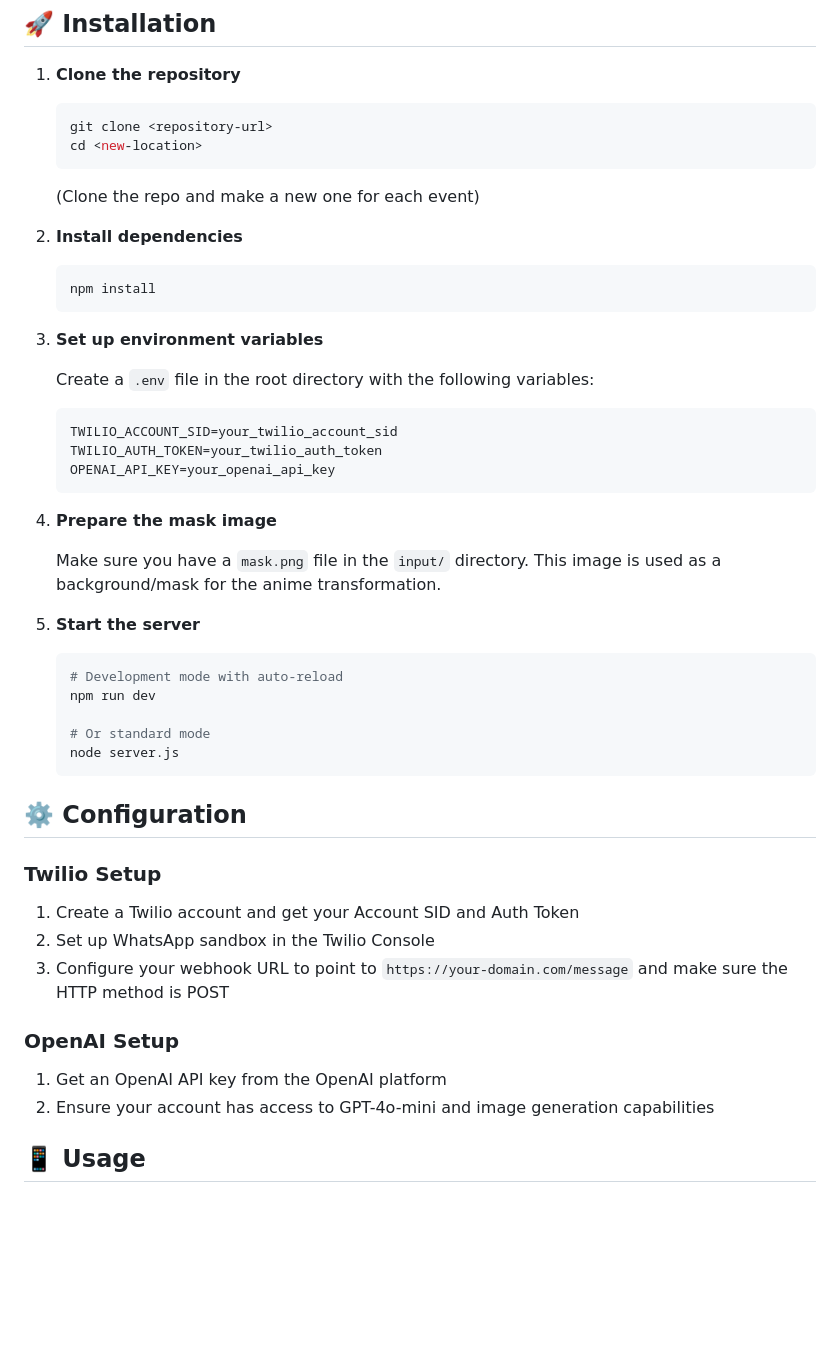
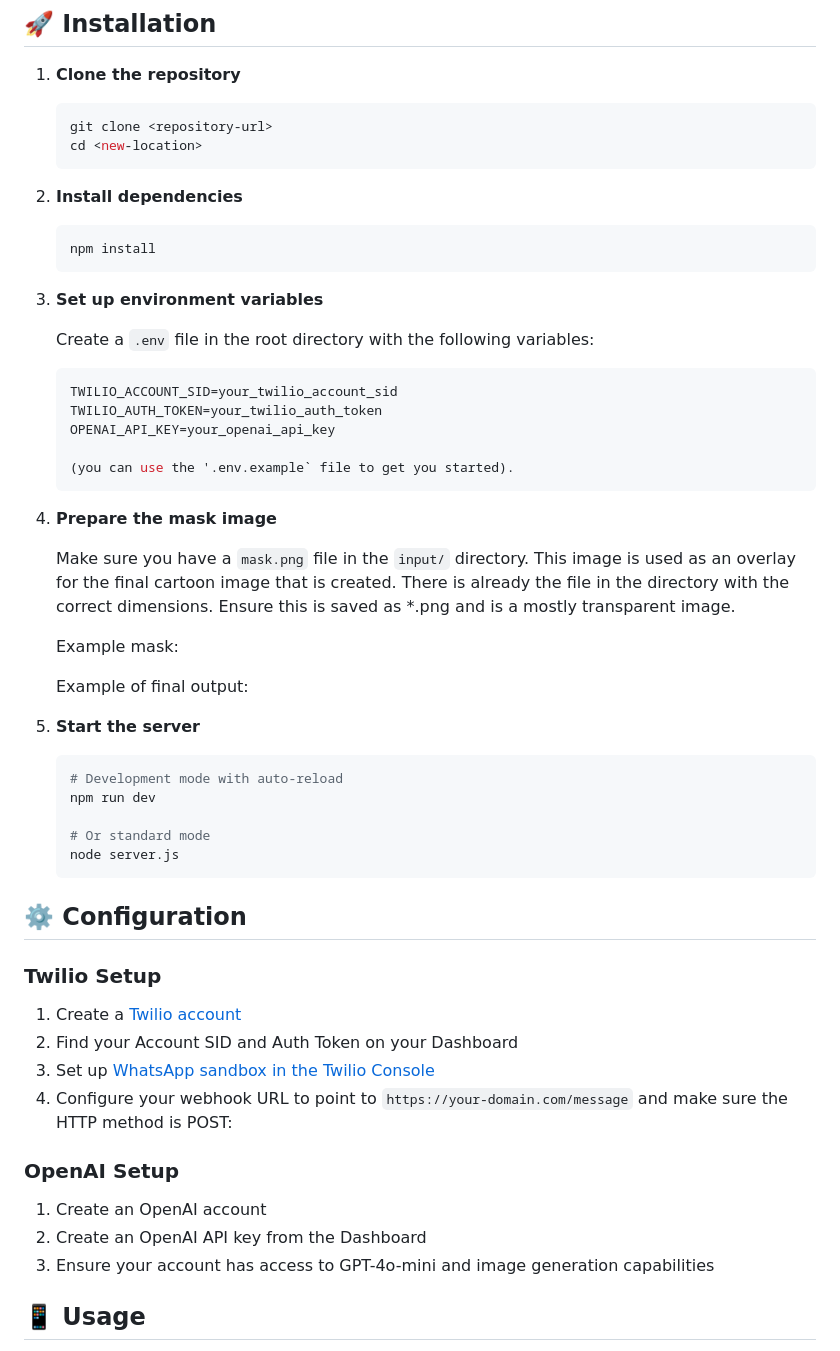
Before and after one commit to mishmanners/AI-character-creator-Twilio, a Markdown page: README.md, the part around one of its changes. GitHub-like rendering; blank space fills up the shorter version.

Commit message:
configure the bot alteration

````diff
--- a/README.md
+++ b/README.md
@@ -37,8 +37,6 @@ Before running this application, make sure you have:
    cd <new-location>
    ```
 
-   (Clone the repo and make a new one for each event)
-
 2. **Install dependencies**
    ```bash
    npm install
@@ -51,11 +49,22 @@ Before running this application, make sure you have:
    TWILIO_ACCOUNT_SID=your_twilio_account_sid
    TWILIO_AUTH_TOKEN=your_twilio_auth_token
    OPENAI_API_KEY=your_openai_api_key
+
+   (you can use the '.env.example` file to get you started).
    ```
 
 4. **Prepare the mask image**
 
-   Make sure you have a `mask.png` file in the `input/` directory. This image is used as a background/mask for the anime transformation.
+   Make sure you have a `mask.png` file in the `input/` directory. This image is used as an overlay for the final cartoon image that is created. There is already the file in the directory with the correct dimensions. Ensure this is saved as *.png and is a mostly transparent image.
+
+   Example mask:
+
+
+   Example of final output:
+
+
+
+
 
 5. **Start the server**
    ```bash
@@ -70,14 +79,18 @@ Before running this application, make sure you have:
 
 ### Twilio Setup
 
-1. Create a Twilio account and get your Account SID and Auth Token
-2. Set up WhatsApp sandbox in the Twilio Console
-3. Configure your webhook URL to point to `https://your-domain.com/message` and make sure the HTTP method is POST
+1. Create a [Twilio account](https://twil.io/signup)
+2. Find your Account SID and Auth Token on your Dashboard
+3. Set up [WhatsApp sandbox in the Twilio Console](https://www.twilio.com/docs/whatsapp/sandbox)
+4. Configure your webhook URL to point to `https://your-domain.com/message` and make sure the HTTP method is POST:
+
+
 
 ### OpenAI Setup
 
-1. Get an OpenAI API key from the OpenAI platform
-2. Ensure your account has access to GPT-4o-mini and image generation capabilities
+1. Create an OpenAI account
+2. Create an OpenAI API key from the Dashboard
+3. Ensure your account has access to GPT-4o-mini and image generation capabilities
 
 ## 📱 Usage
 
````
Also changed, not shown: other parts of README.md (+17 -4 lines).
